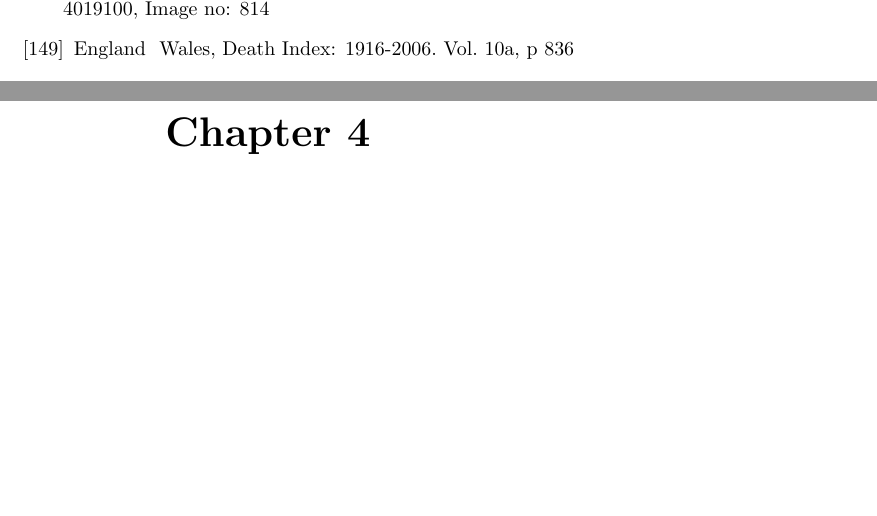
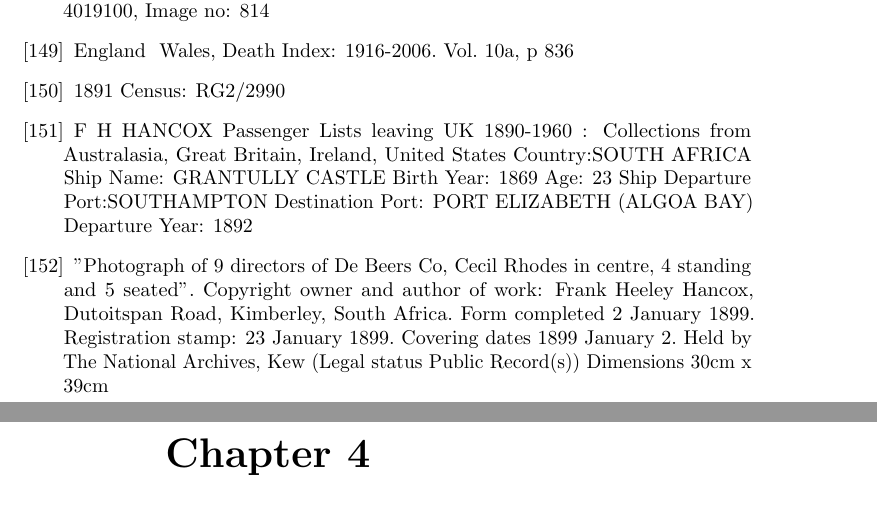
Before and after one commit to samwilson/cfb, a LaTeX book (main.tex, which reads bibliography.tex): two parts of pages 51 and 52 of 53, joined at a grey line, cut so that both start at the same text, the shorter picture padded with empty space. Compiled offline with pdfLaTeX.

Commit message:
Update bibliography.tex

```diff
--- a/bibliography.tex
+++ b/bibliography.tex
@@ -567,6 +567,33 @@
 	England & Wales, Death Index: 1916-2006.
 	Vol. 10a, p 836
 
+\bibitem{FHHancoxBirth}
+	 1891 Census: RG2/2990
+
+\bibitem{FHHancoxTravel}
+	F H HANCOX
+   	Passenger Lists leaving UK 1890-1960 : Collections from Australasia, Great Britain, Ireland, United States
+	Country:SOUTH AFRICA
+	Ship Name: GRANTULLY CASTLE
+	Birth Year: 1869  Age: 23
+	Ship Departure Port:SOUTHAMPTON
+	Destination Port: PORT ELIZABETH (ALGOA BAY)
+	Departure Year: 1892
+
+\bibitem{FHHancoxPhotos}
+    "Photograph of 9 directors of De Beers Co, Cecil Rhodes in centre, 4 standing and 5 seated".
+    Copyright owner and author of work: Frank Heeley Hancox, Dutoitspan Road, Kimberley, South Africa. Form completed 2 January 1899. Registration stamp: 23 January 1899.
+    Covering dates 1899 January 2. Held by The National Archives, Kew (Legal status Public Record(s))
+    Dimensions 30cm x 39cm
+
+
+
+
+
+
+
+
+
 
 
 
```
